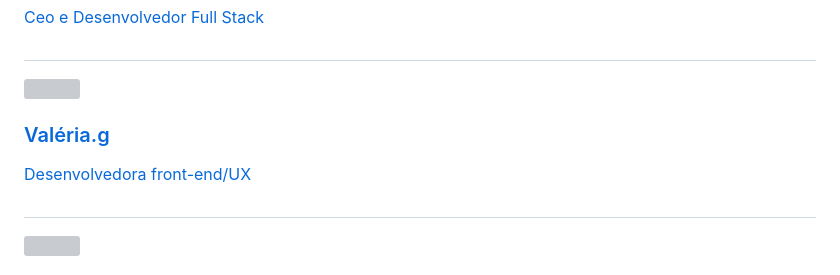
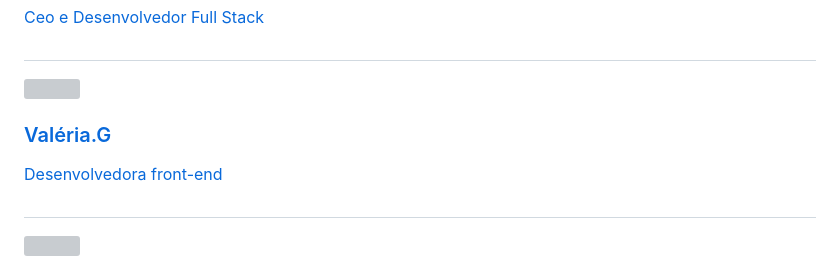
Before and after one commit to ifpi-picos/projeto-integrador-pretty-nails, a Markdown page: README.md, the part around the change. GitHub-like rendering; grey boxes are pictures that could not be loaded.

Commit message:
Atualizar o README.md

```diff
--- a/README.md
+++ b/README.md
@@ -60,8 +60,8 @@ Este projeto consiste em um sistema de agendamento para manicures, desenvolvido
 <a href="https://github.com/Valeria013" target="_blank" style="text-decoration: none; color: inherit; display: flex; align-items: center; gap: 20px; width: 100%;">
 <img src="https://github.com/Valeria013.png" style="width: 80px; height: 80px; border-radius: 50%; object-fit: cover; border: 2px solid #e0e0e0;"/>
 <div>
-<h3 style="margin: 0 0 5px 0; color: #333;">Valéria.g</h3>
-<p style="color: #666; margin: 0;">Desenvolvedora front-end/UX</p>
+<h3 style="margin: 0 0 5px 0; color: #333;">Valéria.G</h3>
+<p style="color: #666; margin: 0;">Desenvolvedora front-end</p>
 </div>
 </a>
 </div>
```
